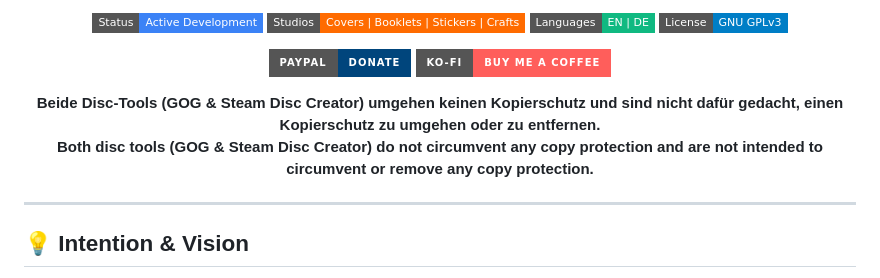
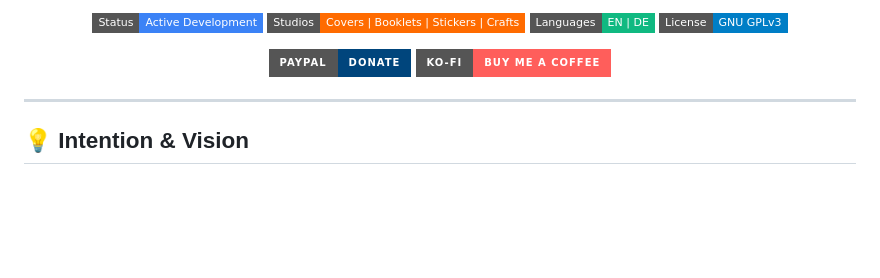
Before and after one commit to KainCo/physical_release_studio, a Markdown page: README.md, the part around the change. Drawn GitHub-style; badges without logos; blank space fills up the shorter version.

```diff
--- a/README.md
+++ b/README.md
@@ -25,10 +25,6 @@
   </a>
 </p>
 
-<p align="center">
-  <b>Beide Disc-Tools (GOG &amp; Steam Disc Creator) umgehen keinen Kopierschutz und sind nicht dafür gedacht, einen Kopierschutz zu umgehen oder zu entfernen.</b><br>
-  <b>Both disc tools (GOG &amp; Steam Disc Creator) do not circumvent any copy protection and are not intended to circumvent or remove any copy protection.</b>
-</p>
 
 ---
 
```
